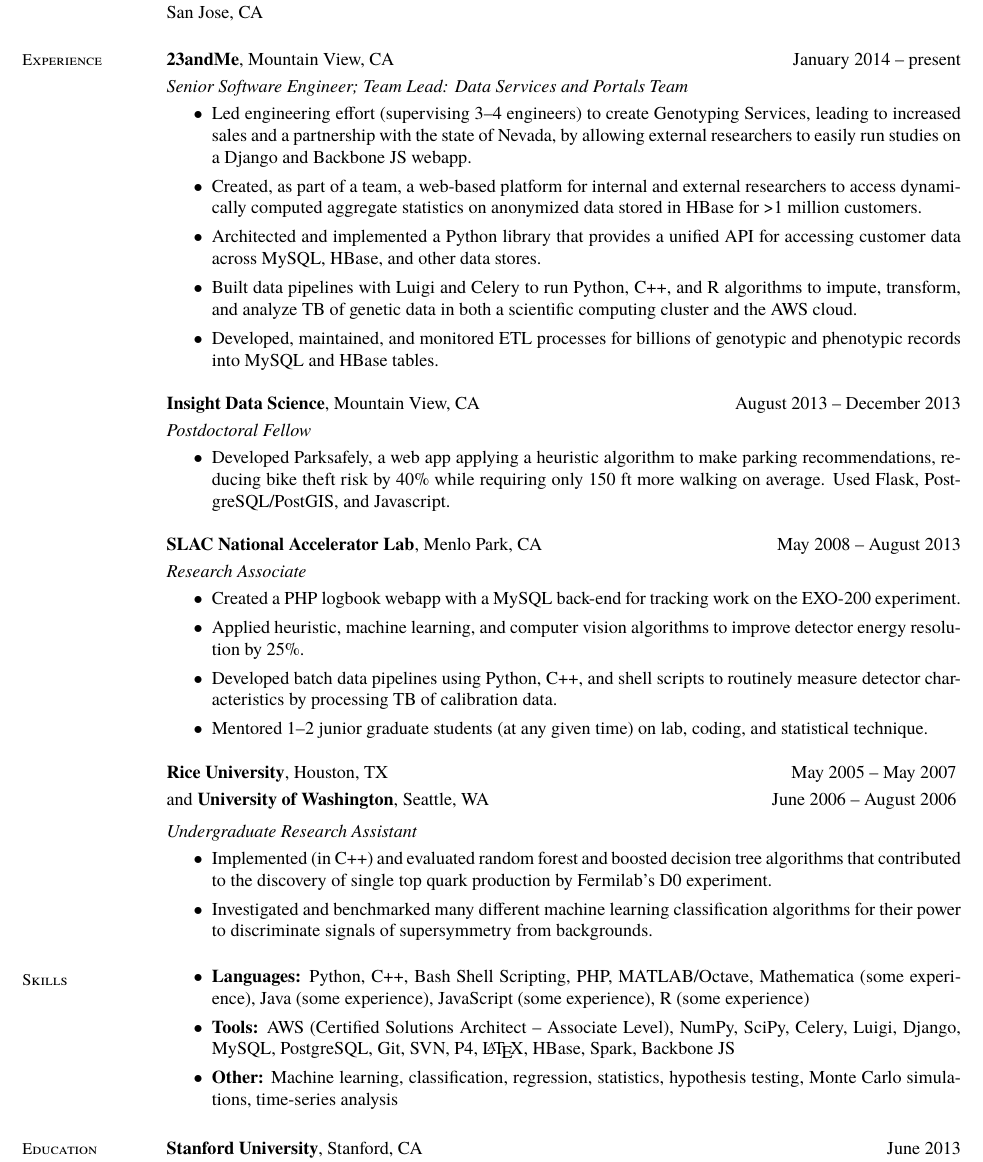
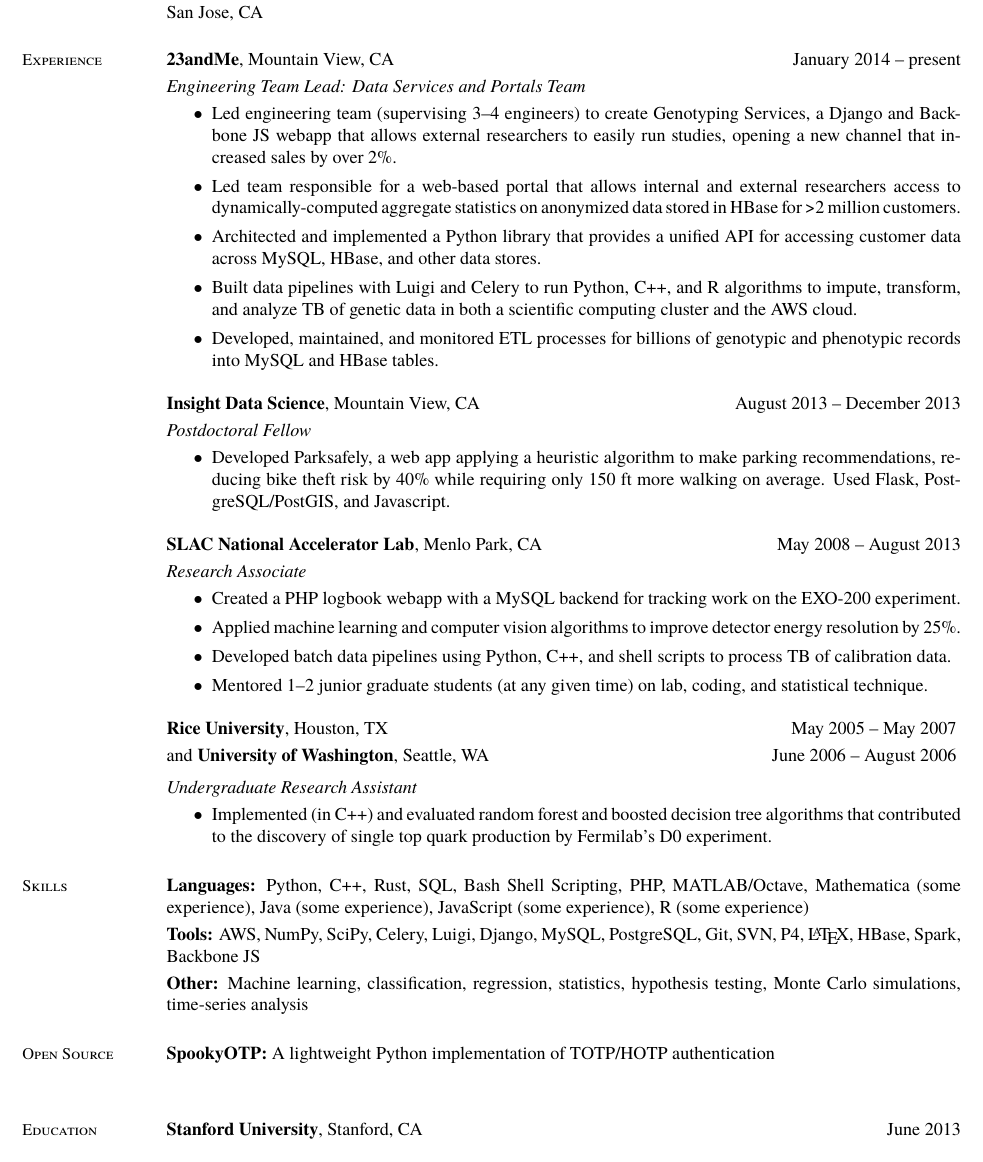
Before and after one commit to steveherrin/resume, a LaTeX CV (resume.tex): part of the page, cut so that both start at the same text. The pictures show the PDF file resume.pdf that the author committed with the source.

Commit message:
Spring cleaning:
    - new job title
    - rephrase some stuff to reflect new responsibilities
    - try to trim some items down
    - reformat skills
    - add open source

```diff
--- a/resume.tex
+++ b/resume.tex
@@ -23,10 +23,10 @@
     \section{\mysidestyle Experience}
 
     \textbf{23andMe}, Mountain View, CA \hfill January 2014 -- present\vspace{1mm}\\\vspace{1mm}%
-    \textsl{Senior Software Engineer; Team Lead: Data Services and Portals Team}
+    \textsl{Engineering Team Lead: Data Services and Portals Team}
     \begin{itemize}
-    \item Led engineering effort (supervising 3--4 engineers) to create Genotyping Services, leading to increased sales and a partnership with the state of Nevada, by allowing external researchers to easily run studies on a Django and Backbone JS webapp.
-    \item Created, as part of a team, a web-based platform for internal and external researchers to access dynamically computed aggregate statistics on anonymized data stored in HBase for \textgreater 1 million customers.
+    \item Led engineering team (supervising 3--4 engineers) to create Genotyping Services, a Django and Backbone JS webapp that allows external researchers to easily run studies, opening a new channel that increased sales by over 2\%.
+    \item Led team responsible for a web-based portal that allows internal and external researchers access to dynamically-computed aggregate statistics on anonymized data stored in HBase for \textgreater 2 million customers.
     \item Architected and implemented a Python library that provides a unified API for accessing customer data across MySQL, HBase, and other data stores.
     \item Built data pipelines with Luigi and Celery to run Python, C++, and R algorithms to impute, transform, and analyze TB of genetic data in both a scientific computing cluster and the AWS cloud.
     \item Developed, maintained, and monitored ETL processes for billions of genotypic and phenotypic records into MySQL and HBase tables.
@@ -46,5 +45,7 @@
+    \item Applied machine learning and computer vision algorithms to improve detector energy resolution by 25\%.
     %\item Maintained and improved (refactoring, adding tests) a real time LabVIEW-based control and monitoring system with over 600 channels.
-    \item Developed batch data pipelines using Python, C++, and shell scripts to routinely measure detector characteristics by processing TB of calibration data.
+    %\item Developed batch data pipelines using Python, C++, and shell scripts to routinely measure detector characteristics by processing TB of calibration data.
+    \item Developed batch data pipelines using Python, C++, and shell scripts to process TB of calibration data.
     \item Mentored 1--2 junior graduate students (at any given time) on lab, coding, and statistical technique.
     \end{itemize}
 
@@ -61,17 +62,24 @@
     \textsl{Undergraduate Research Assistant}
     \begin{itemize}
     \item Implemented (in C++) and evaluated random forest and boosted decision tree algorithms that contributed to the discovery of single top quark production by Fermilab's D0 experiment.
-    \item Investigated and benchmarked many different machine learning classification algorithms for their power to discriminate signals of supersymmetry from backgrounds.
+    %\item Investigated and benchmarked many different machine learning classification algorithms for their power to discriminate signals of supersymmetry from backgrounds.
     \end{itemize}
 
     %________________________________________________________________________________________________
     % Skills
     \section{\mysidestyle Skills}\vspace{0mm}%
-    \begin{itemize}
-    \item \textbf{Languages:} Python, C++, Bash Shell Scripting, PHP, MATLAB/Octave, Mathematica (some experience), Java (some experience), JavaScript (some experience), R (some experience)
-    \item \textbf{Tools:} AWS (Certified Solutions Architect -- Associate Level), NumPy, SciPy, Celery, Luigi, Django, MySQL, PostgreSQL, Git, SVN, P4, \LaTeX, HBase, Spark, Backbone JS
-    \item \textbf{Other:} Machine learning, classification, regression, statistics, hypothesis testing, Monte Carlo simulations, time-series analysis
-    \end{itemize}
+    \textbf{Languages:} Python, C++, Rust, SQL, Bash Shell Scripting, PHP, MATLAB/Octave, Mathematica (some experience), Java (some experience), JavaScript (some experience), R (some experience)
+    \vspace{1mm}\\\vspace{0mm}%
+    \textbf{Tools:} AWS, NumPy, SciPy, Celery, Luigi, Django, MySQL, PostgreSQL, Git, SVN, P4, \LaTeX, HBase, Spark, Backbone JS
+    \vspace{1mm}\\\vspace{0mm}%
+    \textbf{Other:} Machine learning, classification, regression, statistics, hypothesis testing, Monte Carlo simulations, time-series analysis
+
+    %________________________________________________________________________________________________
+    % Projects
+    \section{\mysidestyle Open Source}\vspace{0mm}%
+    \textbf{SpookyOTP:} A lightweight Python implementation of TOTP/HOTP authentication
+    \vspace{1mm}\\\vspace{0mm}%
+    %\textbf{PBWT Rust:} A Rust implementation of the positional Burrows-Wheeler transform
 
     %________________________________________________________________________________________________
     % Education
```
Also changed, not shown: resume.pdf, resume.tex (5 more changed lines).
